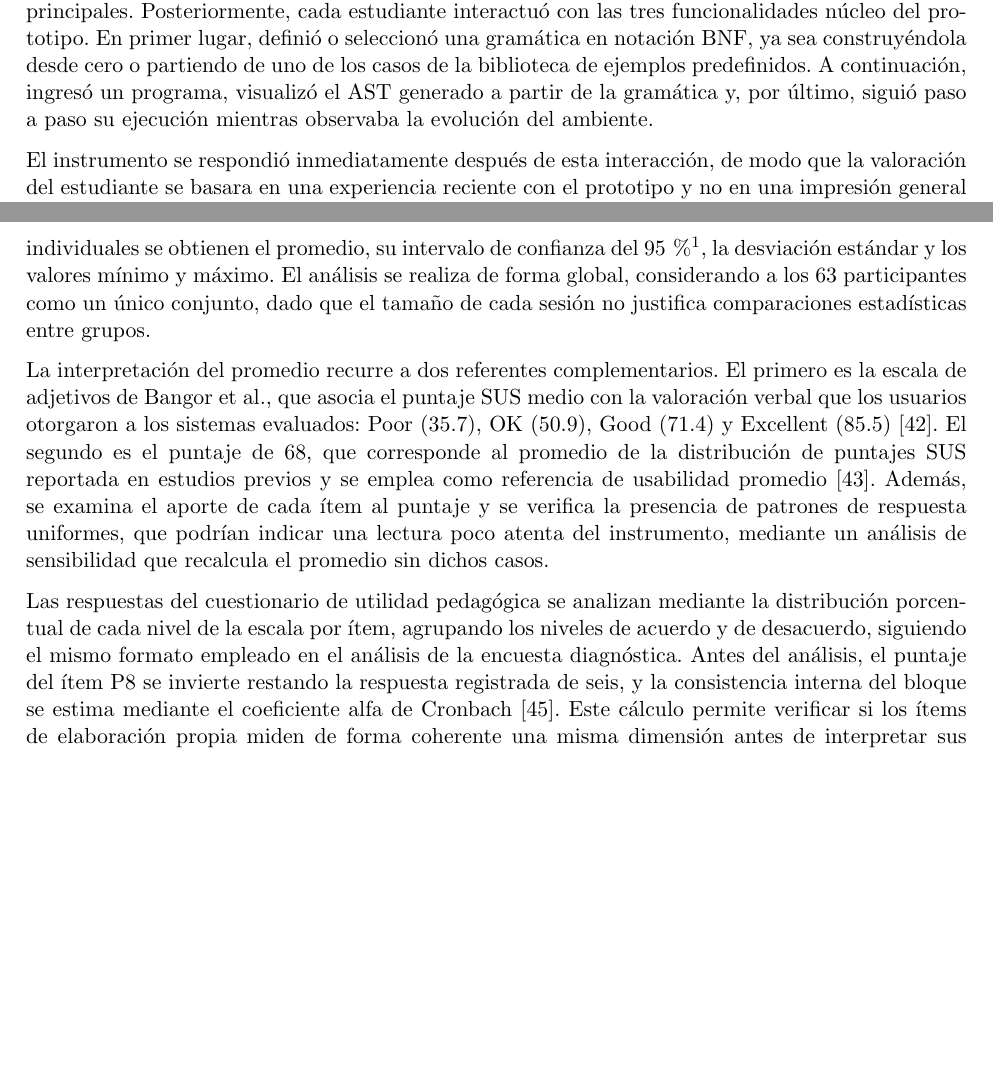
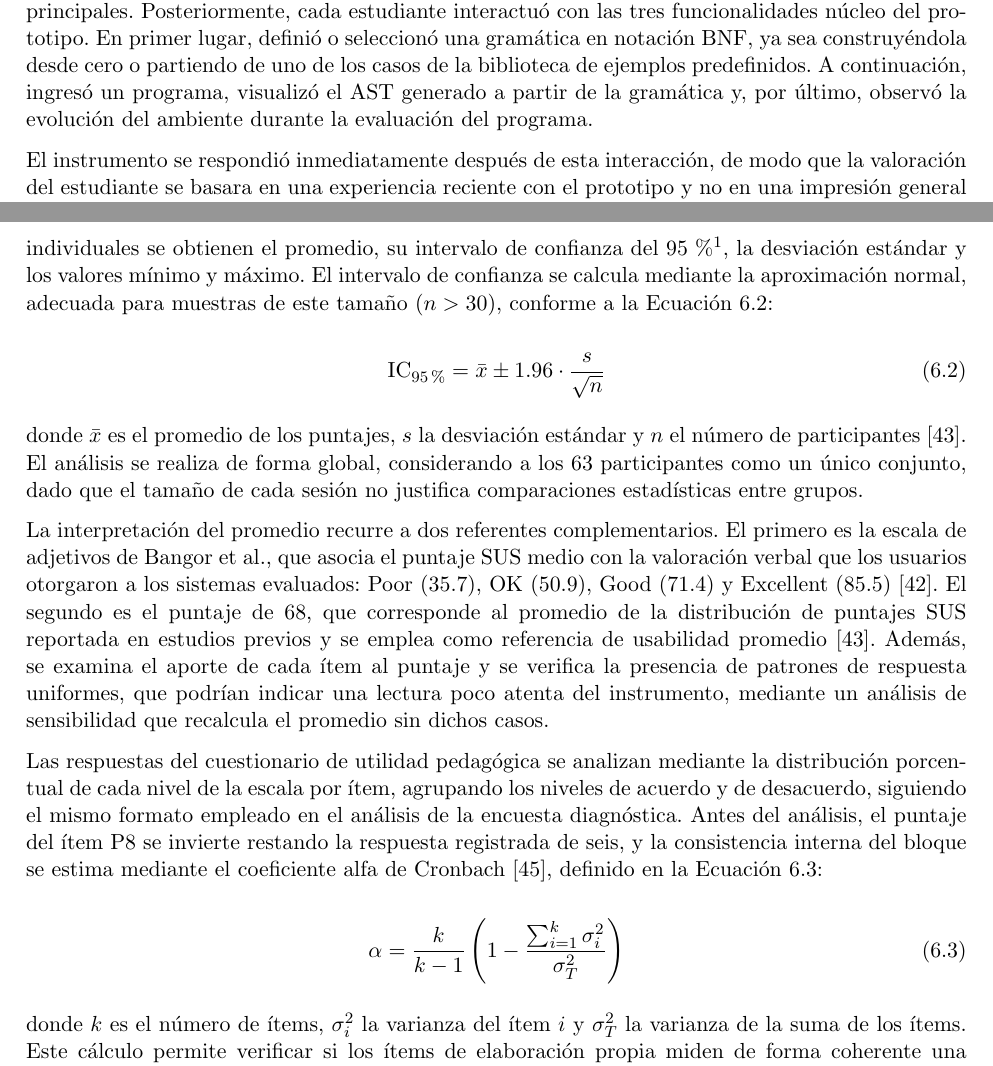
Before and after one commit to code3743/thesis-proposal, a LaTeX book (main.tex, which reads Capitulo_6/1_Evaluacion.tex): two parts of pages 69 and 70 of 106, joined at a grey line, cut so that both start at the same text, the shorter picture padded with empty space. Compiled offline with pdfLaTeX.

Commit message:
Add confidence interval and Cronbach's alpha calculations to evaluation methodology
Co-authored-by: Esmeralda-RG <esmeralda.rivas@correounivalle.edu.co>

```diff
--- a/Capitulo_6/1_Evaluacion.tex
+++ b/Capitulo_6/1_Evaluacion.tex
@@ -59,7 +59,7 @@ Con el fin de garantizar un tratamiento ético de la información, el formulario
 
 \subsection{Procedimiento de aplicación}
 
-Cada sesión tuvo una duración aproximada de 30 minutos e inició con una presentación breve del prototipo y del propósito de la evaluación, seguida de una guía de la interfaz que describió sus áreas principales. Posteriormente, cada estudiante interactuó con las tres funcionalidades núcleo del prototipo. En primer lugar, definió o seleccionó una gramática en notación BNF, ya sea construyéndola desde cero o partiendo de uno de los casos de la biblioteca de ejemplos predefinidos. A continuación, ingresó un programa, visualizó el AST generado a partir de la gramática y, por último, siguió paso a paso su ejecución mientras observaba la evolución del ambiente.
+Cada sesión tuvo una duración aproximada de 30 minutos e inició con una presentación breve del prototipo y del propósito de la evaluación, seguida de una guía de la interfaz que describió sus áreas principales. Posteriormente, cada estudiante interactuó con las tres funcionalidades núcleo del prototipo. En primer lugar, definió o seleccionó una gramática en notación BNF, ya sea construyéndola desde cero o partiendo de uno de los casos de la biblioteca de ejemplos predefinidos. A continuación, ingresó un programa, visualizó el AST generado a partir de la gramática y, por último, observó la evolución del ambiente durante la evaluación del programa.
 
 El instrumento se respondió inmediatamente después de esta interacción, de modo que la valoración del estudiante se basara en una experiencia reciente con el prototipo y no en una impresión general de la herramienta. Aplicar el instrumento al final de la sesión, y no durante ella, evita interrumpir la exploración del prototipo e impide que las preguntas orienten la forma en que el estudiante interactúa con este. Es importante advertir que la presentación y la guía de la interfaz constituyen un acompañamiento inicial que no necesariamente estará disponible cuando el estudiante use el prototipo de forma autónoma, aspecto que se retoma al interpretar los resultados de usabilidad.
 
@@ -72,11 +72,25 @@ El puntaje SUS de cada participante se obtiene a partir de sus respuestas a los
   \label{eq:sus}
 \end{equation}
 
-donde $r_i \in \{1, \dots, 5\}$ es la respuesta registrada para el ítem $i$. Por ejemplo, un participante que respondiera 4 en los cinco ítems impares y 2 en los cinco pares aportaría $5\,(4-1) + 5\,(5-2) = 30$ puntos antes de escalar, equivalentes a un puntaje SUS de $30 \times 2.5 = 75$. A partir de los puntajes individuales se obtienen el promedio, su intervalo de confianza del 95\,\%\footnote{El intervalo de confianza del 95\,\% es el rango de valores que, con una confianza del 95\,\%, contiene el verdadero promedio de la población de la que proviene la muestra; un intervalo más estrecho refleja una estimación más precisa.}, la desviación estándar y los valores mínimo y máximo. El análisis se realiza de forma global, considerando a los 63 participantes como un único conjunto, dado que el tamaño de cada sesión no justifica comparaciones estadísticas entre grupos.
+donde $r_i \in \{1, \dots, 5\}$ es la respuesta registrada para el ítem $i$. Por ejemplo, un participante que respondiera 4 en los cinco ítems impares y 2 en los cinco pares aportaría $5\,(4-1) + 5\,(5-2) = 30$ puntos antes de escalar, equivalentes a un puntaje SUS de $30 \times 2.5 = 75$. A partir de los puntajes individuales se obtienen el promedio, su intervalo de confianza del 95\,\%\footnote{El intervalo de confianza del 95\,\% es el rango de valores que, con una confianza del 95\,\%, contiene el verdadero promedio de la población de la que proviene la muestra; un intervalo más estrecho refleja una estimación más precisa.}, la desviación estándar y los valores mínimo y máximo. El intervalo de confianza se calcula mediante la aproximación normal, adecuada para muestras de este tamaño ($n > 30$), conforme a la Ecuación~\ref{eq:ci}:
+
+\begin{equation}
+  \mathrm{IC}_{95\%} = \bar{x} \pm 1.96 \cdot \frac{s}{\sqrt{n}}
+  \label{eq:ci}
+\end{equation}
+
+donde $\bar{x}$ es el promedio de los puntajes, $s$ la desviación estándar y $n$ el número de participantes~\cite{sauro2016quantifying}. El análisis se realiza de forma global, considerando a los 63 participantes como un único conjunto, dado que el tamaño de cada sesión no justifica comparaciones estadísticas entre grupos.
 
 La interpretación del promedio recurre a dos referentes complementarios. El primero es la escala de adjetivos de Bangor et al., que asocia el puntaje SUS medio con la valoración verbal que los usuarios otorgaron a los sistemas evaluados: Poor (35.7), OK (50.9), Good (71.4) y Excellent (85.5) \cite{bangor2009determining}. El segundo es el puntaje de 68, que corresponde al promedio de la distribución de puntajes SUS reportada en estudios previos y se emplea como referencia de usabilidad promedio \cite{sauro2016quantifying}. Además, se examina el aporte de cada ítem al puntaje y se verifica la presencia de patrones de respuesta uniformes, que podrían indicar una lectura poco atenta del instrumento, mediante un análisis de sensibilidad que recalcula el promedio sin dichos casos.
 
-Las respuestas del cuestionario de utilidad pedagógica se analizan mediante la distribución porcentual de cada nivel de la escala por ítem, agrupando los niveles de acuerdo y de desacuerdo, siguiendo el mismo formato empleado en el análisis de la encuesta diagnóstica. Antes del análisis, el puntaje del ítem P8 se invierte restando la respuesta registrada de seis, y la consistencia interna del bloque se estima mediante el coeficiente alfa de Cronbach \cite{cronbach1951coefficient}. Este cálculo permite verificar si los ítems de elaboración propia miden de forma coherente una misma dimensión antes de interpretar sus resultados de manera conjunta. El coeficiente se reporta con y sin el ítem P8, de modo que pueda valorarse su aporte a la consistencia del bloque.
+Las respuestas del cuestionario de utilidad pedagógica se analizan mediante la distribución porcentual de cada nivel de la escala por ítem, agrupando los niveles de acuerdo y de desacuerdo, siguiendo el mismo formato empleado en el análisis de la encuesta diagnóstica. Antes del análisis, el puntaje del ítem P8 se invierte restando la respuesta registrada de seis, y la consistencia interna del bloque se estima mediante el coeficiente alfa de Cronbach \cite{cronbach1951coefficient}, definido en la Ecuación~\ref{eq:alpha}:
+
+\begin{equation}
+  \alpha = \frac{k}{k-1} \left( 1 - \frac{\sum_{i=1}^{k} \sigma_i^2}{\sigma_T^2} \right)
+  \label{eq:alpha}
+\end{equation}
+
+donde $k$ es el número de ítems, $\sigma_i^2$ la varianza del ítem $i$ y $\sigma_T^2$ la varianza de la suma de los ítems. Este cálculo permite verificar si los ítems de elaboración propia miden de forma coherente una misma dimensión antes de interpretar sus resultados de manera conjunta. El coeficiente se reporta con y sin el ítem P8, de modo que pueda valorarse su aporte a la consistencia del bloque.
 
 Las respuestas a las preguntas abiertas se someten a un análisis temático, en el que se agrupan los comentarios recurrentes en categorías, del mismo modo que en el análisis cualitativo de la encuesta diagnóstica. Estas categorías se contrastan con los resultados cuantitativos para identificar coincidencias o tensiones entre la valoración numérica de los estudiantes y sus observaciones escritas.
 
```
